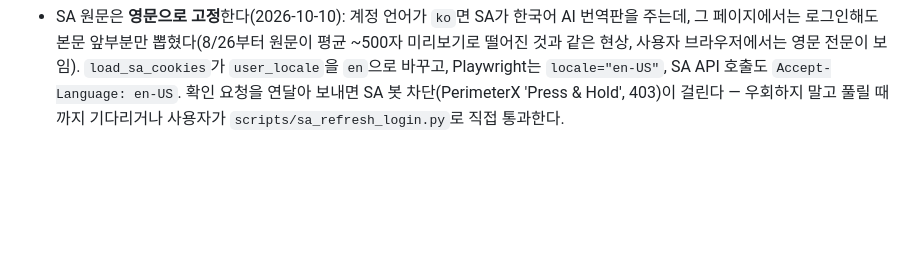
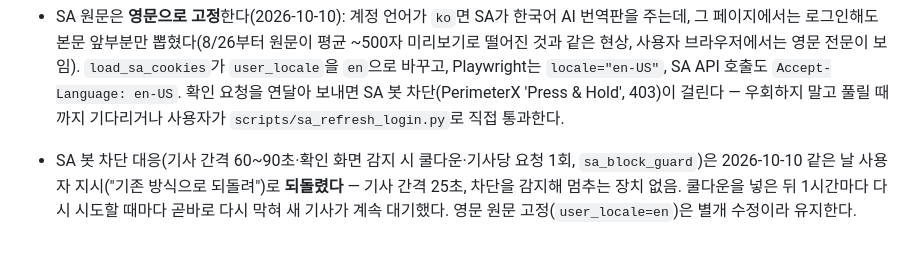
Before and after one commit to hermesasurada/sa-news-dashboard, a Markdown page: AGENTS.md, the part around the change. Drawn GitHub-style; blank space fills up the shorter version.

Commit message:
SA 봇 차단 대응 되돌림 기록(영문 원문 고정은 유지)
Co-Authored-By: Claude Opus 5.5 <noreply@anthropic.com>

```diff
--- a/AGENTS.md
+++ b/AGENTS.md
@@ -23,3 +23,4 @@
 - **카드의 `ID:` 번호는 DB 기사 ID(`articles.id`)다**(2026-10-08 사용자 지적). 그 전에는 메일 ID(`email_id`, 예: 9364 = 기사 8885)를 '기사 ID'로 보였으므로, 2026-10-08 이전에 사용자가 말한 sa 번호는 메일 ID로 찾는다. 메일 ID는 번호 툴팁에 남는다.
 - 안읽음만 보기에서 읽음 처리(눈 버튼·스와이프)로 카드가 사라지면 '읽음 처리했습니다 · 되돌리기' 토스트를 6초 띄운다(2026-10-09 사용자 지시, wm과 같은 방식). 되돌리기는 `PATCH /api/articles/{id}/read {is_read:false}` 후 목록 새로고침. 삭제 되돌리기와 같은 `showToast` 경로.
 - SA 원문은 **영문으로 고정**한다(2026-10-10): 계정 언어가 `ko`면 SA가 한국어 AI 번역판을 주는데, 그 페이지에서는 로그인해도 본문 앞부분만 뽑혔다(8/26부터 원문이 평균 ~500자 미리보기로 떨어진 것과 같은 현상, 사용자 브라우저에서는 영문 전문이 보임). `load_sa_cookies`가 `user_locale`을 `en`으로 바꾸고, Playwright는 `locale="en-US"`, SA API 호출도 `Accept-Language: en-US`. 확인 요청을 연달아 보내면 SA 봇 차단(PerimeterX 'Press & Hold', 403)이 걸린다 — 우회하지 말고 풀릴 때까지 기다리거나 사용자가 `scripts/sa_refresh_login.py`로 직접 통과한다.
+- SA 봇 차단 대응(기사 간격 60~90초·확인 화면 감지 시 쿨다운·기사당 요청 1회, `sa_block_guard`)은 2026-10-10 같은 날 사용자 지시("기존 방식으로 되돌려")로 **되돌렸다** — 기사 간격 25초, 차단을 감지해 멈추는 장치 없음. 쿨다운을 넣은 뒤 1시간마다 다시 시도할 때마다 곧바로 다시 막혀 새 기사가 계속 대기했다. 영문 원문 고정(`user_locale=en`)은 별개 수정이라 유지한다.
```
